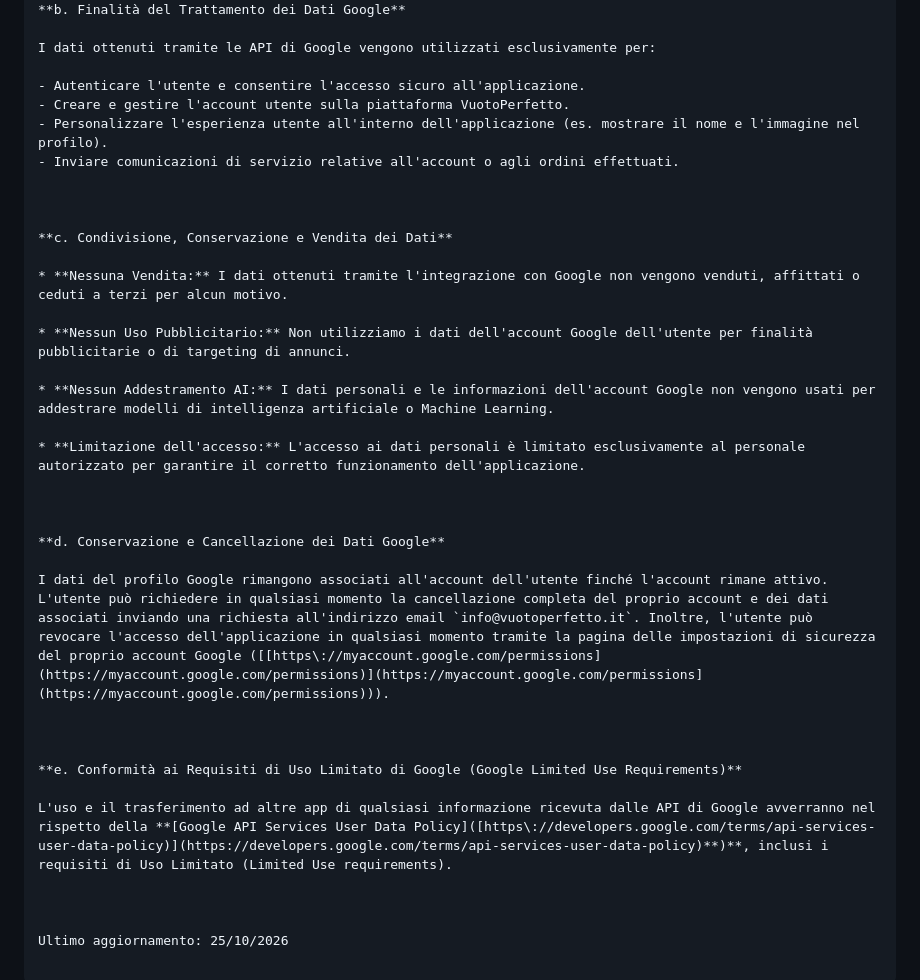
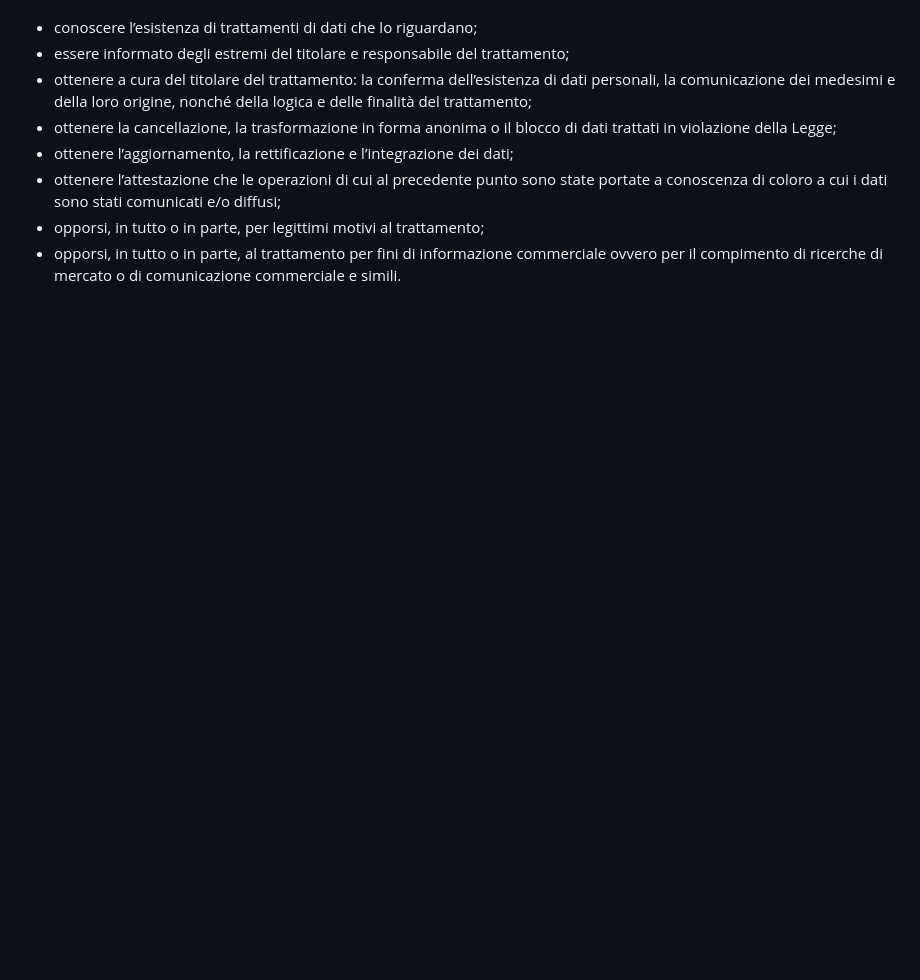
Before and after one commit to vuotoperfetto/vuotoperfetto-site, a Markdown page: src/privacy.md, the part around one of its changes. Drawn GitHub-style; blank space fills up the shorter version.

```diff
--- a/src/privacy.md
+++ b/src/privacy.md
@@ -166,36 +76,8 @@ Quando utilizzi il login tramite Google, l'applicazione accede unicamente alle s
-**b. Finalità del Trattamento dei Dati Google**
-
-I dati ottenuti tramite le API di Google vengono utilizzati esclusivamente per:
-
-- Autenticare l'utente e consentire l'accesso sicuro all'applicazione.
-- Creare e gestire l'account utente sulla piattaforma VuotoPerfetto.
-- Personalizzare l'esperienza utente all'interno dell'applicazione (es. mostrare il nome e l'immagine nel profilo).
-- Inviare comunicazioni di servizio relative all'account o agli ordini effettuati.
-
-
-
-**c. Condivisione, Conservazione e Vendita dei Dati**
-
-* **Nessuna Vendita:** I dati ottenuti tramite l'integrazione con Google non vengono venduti, affittati o ceduti a terzi per alcun motivo.
-
-* **Nessun Uso Pubblicitario:** Non utilizziamo i dati dell'account Google dell'utente per finalità pubblicitarie o di targeting di annunci.
-
-* **Nessun Addestramento AI:** I dati personali e le informazioni dell'account Google non vengono usati per addestrare modelli di intelligenza artificiale o Machine Learning.
-
-* **Limitazione dell'accesso:** L'accesso ai dati personali è limitato esclusivamente al personale autorizzato per garantire il corretto funzionamento dell'applicazione.
-
-
-
-**d. Conservazione e Cancellazione dei Dati Google**
-
-I dati del profilo Google rimangono associati all'account dell'utente finché l'account rimane attivo. L'utente può richiedere in qualsiasi momento la cancellazione completa del proprio account e dei dati associati inviando una richiesta all'indirizzo email `info@vuotoperfetto.it`. Inoltre, l'utente può revocare l'accesso dell'applicazione in qualsiasi momento tramite la pagina delle impostazioni di sicurezza del proprio account Google ([[https://myaccount.google.com/permissions](https://myaccount.google.com/permissions)](https://myaccount.google.com/permissions](https://myaccount.google.com/permissions))).
-
-
-
-**e. Conformità ai Requisiti di Uso Limitato di Google (Google Limited Use Requirements)**
-
-L'uso e il trasferimento ad altre app di qualsiasi informazione ricevuta dalle API di Google avverranno nel rispetto della **[Google API Services User Data Policy]([https://developers.google.com/terms/api-services-user-data-policy)](https://developers.google.com/terms/api-services-user-data-policy)**)**, inclusi i requisiti di Uso Limitato (Limited Use requirements).
-
-
-
-Ultimo aggiornamento: 25/10/2026
+- conoscere l’esistenza di trattamenti di dati che lo riguardano;
+- essere informato degli estremi del titolare e responsabile del trattamento;
+- ottenere a cura del titolare del trattamento: la conferma dell’esistenza di dati personali, la comunicazione dei medesimi e della loro origine, nonché della logica e delle finalità del trattamento;
+- ottenere la cancellazione, la trasformazione in forma anonima o il blocco di dati trattati in violazione della Legge;
+- ottenere l’aggiornamento, la rettificazione e l’integrazione dei dati;
+- ottenere l’attestazione che le operazioni di cui al precedente punto sono state portate a conoscenza di coloro a cui i dati sono stati comunicati e/o diffusi;
+- opporsi, in tutto o in parte, per legittimi motivi al trattamento;
+- opporsi, in tutto o in parte, al trattamento per fini di informazione commerciale ovvero per il compimento di ricerche di mercato o di comunicazione commerciale e simili.
```
Also changed, not shown: other parts of src/privacy.md (+24 -114 lines).
